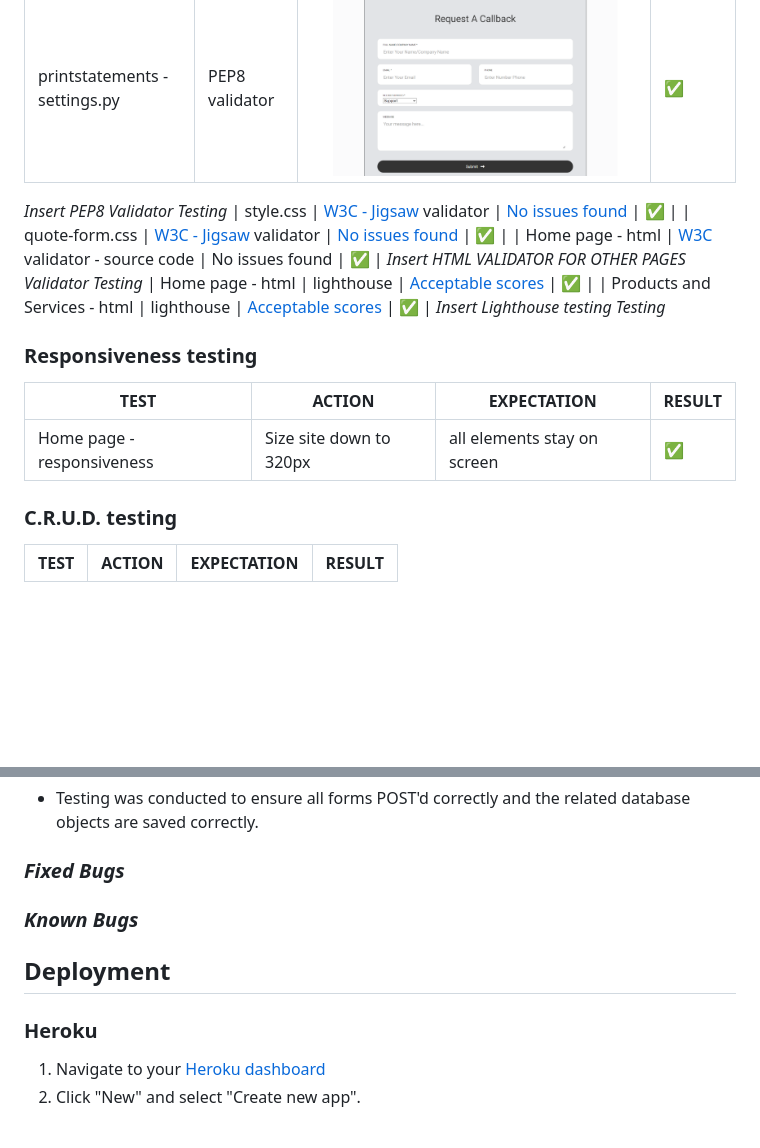
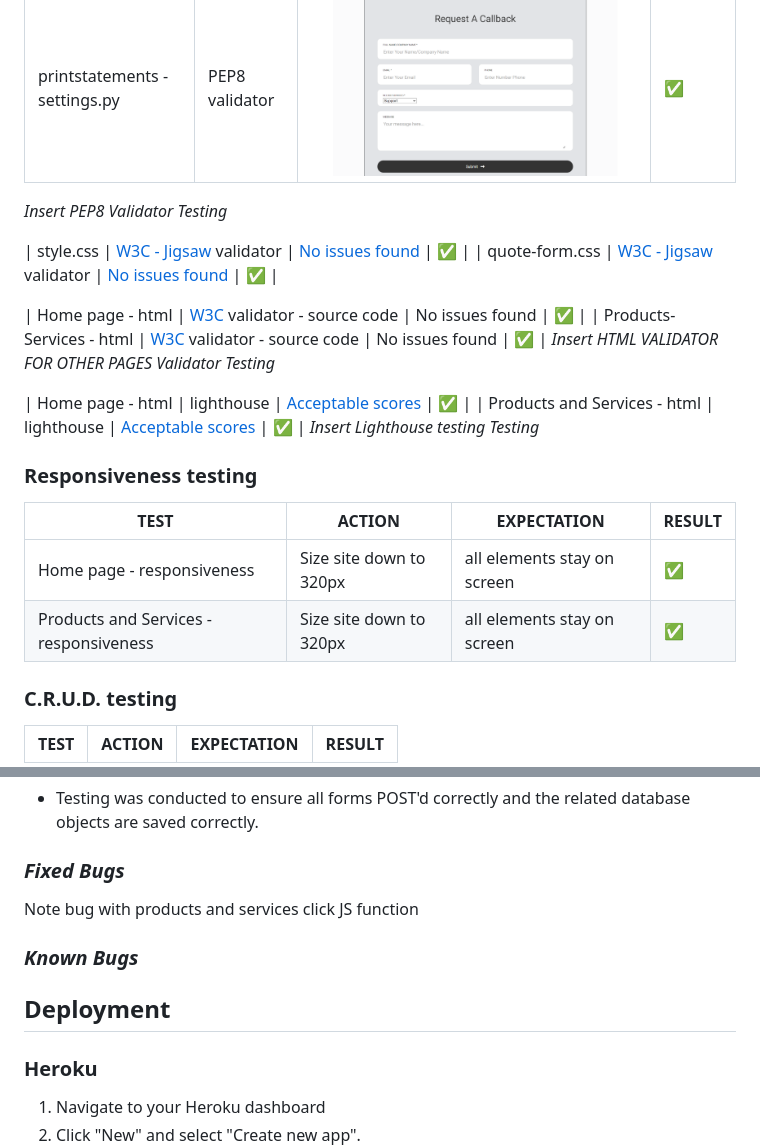
Before and after one commit to Blaize-Egelhof/P4-Genepool, a Markdown page: README.md, 2 parts joined by grey strips. Rendered like a GitHub page; blank space fills up the shorter version.

Commit message:
readme! added testing for products and services page + corrected deployment section of readme

```diff
--- a/README.md
+++ b/README.md
@@ -327,10 +327,18 @@ INCLUDE ALL TESTING PLATEFORMS WITH IMAGES , W3 Validator , JS HINT ,  ETC
 | ----------------------------- | ----------------------- | --------------------------- | ---------- |
 | printstatements - settings.py | PEP8 validator |   ![No Issues found](https://github.com/Blaize-Egelhof/P4-Genepool/blob/main/media/media-for-readme/products-and-services-p4.PNG)  | ✅ |
 *Insert PEP8 Validator Testing*
+
+
 | style.css | [W3C - Jigsaw](https://jigsaw.w3.org/css-validator/) validator | [No issues found](https://github.com/Blaize-Egelhof/P4-Genepool/blob/main/media/media-for-readme/w3cssvalidator.PNG) | ✅ |
 | quote-form.css | [W3C - Jigsaw](https://jigsaw.w3.org/css-validator/) validator | [No issues found](https://github.com/Blaize-Egelhof/P4-Genepool/blob/main/media/media-for-readme/w3cssvalidator-quote-form.PNG) | ✅ |
+
+
 | Home page - html | [W3C](https://github.com/Blaize-Egelhof/P4-Genepool/blob/main/media/media-for-readme/w3indexvalidator.PNG) validator - source code | No issues found | ✅ |
+| Products-Services - html | [W3C](https://github.com/Blaize-Egelhof/P4-Genepool/blob/main/media/media-for-readme/products-and-services-w3validator.PNG) validator - source code | No issues found | ✅ |
 *Insert HTML VALIDATOR FOR OTHER PAGES Validator Testing*
+
+
+
 | Home page - html | lighthouse | [Acceptable scores](https://github.com/Blaize-Egelhof/P4-Genepool/blob/main/media/media-for-readme/indexlighthouse.PNG) | ✅ |
 | Products and Services - html | lighthouse | [Acceptable scores](https://github.com/Blaize-Egelhof/P4-Genepool/blob/main/media/media-for-readme/products-and-services-lighthouse.PNG) | ✅ |
 *Insert Lighthouse testing  Testing*
@@ -340,6 +348,7 @@ INCLUDE ALL TESTING PLATEFORMS WITH IMAGES , W3 Validator , JS HINT ,  ETC
 | **TEST**                      | **ACTION**              | **EXPECTATION**             | **RESULT** |
 | ----------------------------- | ----------------------- | --------------------------- | ---------- |
 | Home page - responsiveness    | Size site down to 320px | all elements stay on screen | ✅         |
+| Products and Services - responsiveness    | Size site down to 320px | all elements stay on screen | ✅         |
 
 ### C.R.U.D. testing
 
@@ -376,11 +385,13 @@ INCLUDE ALL TESTING PLATEFORMS WITH IMAGES , W3 Validator , JS HINT ,  ETC
 
 ### ***Fixed Bugs***
 
+Note bug with products and services click JS function
+
 ### ***Known Bugs***
 
 ## Deployment
 
 ### Heroku
 
-1. Navigate to your [Heroku dashboard](https://dashboard.heroku.com/apps)
+1. Navigate to your Heroku dashboard
 2. Click "New" and select "Create new app".
```
Also changed, not shown: other parts of README.md (+7 -25 lines), media/media-for-readme/products-and-services-w3validator.PNG (added), 1 other file.
